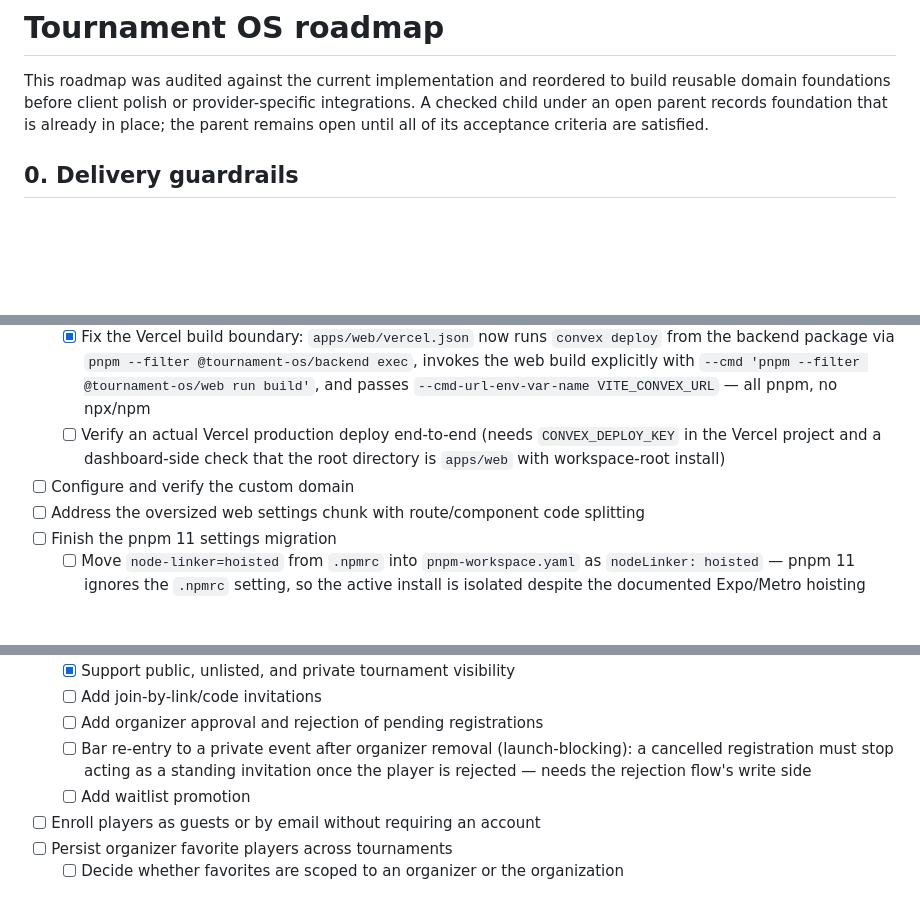
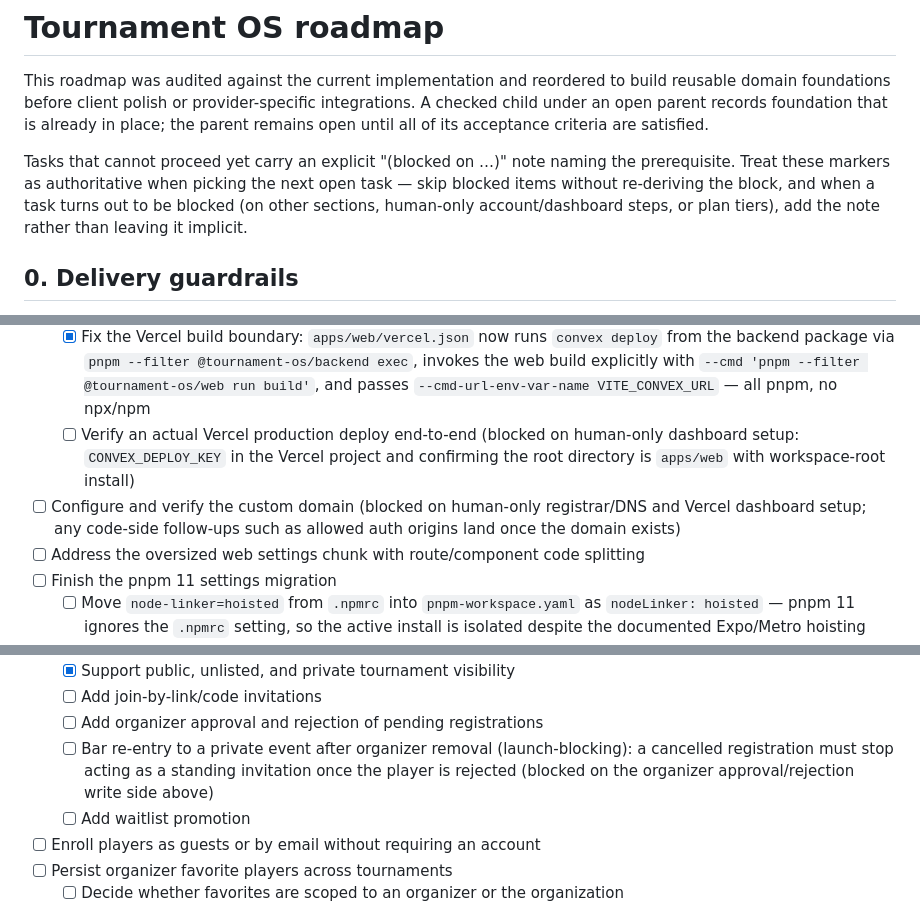
Before and after one commit to jayXYZ/tournament-os, a Markdown page: TODO.md, 3 parts joined by grey strips. Drawn GitHub-style; blank space fills up the shorter version.

Commit message:
docs: make roadmap block markers explicit and authoritative
Add a convention note so agents picking the next open task trust
'(blocked on ...)' markers instead of re-deriving each block, and bring
the four blocked items (no-show E2E, Convex Sentry, Vercel deploy
verification, custom domain, private-event re-entry) onto the same
phrasing.

Co-Authored-By: Claude Fable 5 <noreply@anthropic.com>

```diff
--- a/TODO.md
+++ b/TODO.md
@@ -5,6 +5,12 @@ build reusable domain foundations before client polish or provider-specific
 integrations. A checked child under an open parent records foundation that is
 already in place; the parent remains open until all of its acceptance criteria
 are satisfied.
+
+Tasks that cannot proceed yet carry an explicit "(blocked on …)" note naming
+the prerequisite. Treat these markers as authoritative when picking the next
+open task — skip blocked items without re-deriving the block, and when a task
+turns out to be blocked (on other sections, human-only account/dashboard
+steps, or plan tiers), add the note rather than leaving it implicit.
 
 ## 0. Delivery guardrails
 
@@ -54,10 +60,13 @@ changes rather than waiting for a final production milestone.
         explicitly with `--cmd 'pnpm --filter @tournament-os/web run build'`,
         and passes `--cmd-url-env-var-name VITE_CONVEX_URL` — all pnpm, no
         npx/npm
-  - [ ] Verify an actual Vercel production deploy end-to-end (needs
-        `CONVEX_DEPLOY_KEY` in the Vercel project and a dashboard-side check
-        that the root directory is `apps/web` with workspace-root install)
-- [ ] Configure and verify the custom domain
+  - [ ] Verify an actual Vercel production deploy end-to-end (blocked on
+        human-only dashboard setup: `CONVEX_DEPLOY_KEY` in the Vercel
+        project and confirming the root directory is `apps/web` with
+        workspace-root install)
+- [ ] Configure and verify the custom domain (blocked on human-only
+      registrar/DNS and Vercel dashboard setup; any code-side follow-ups
+      such as allowed auth origins land once the domain exists)
 - [ ] Address the oversized web settings chunk with route/component code splitting
 - [ ] Finish the pnpm 11 settings migration
   - [ ] Move `node-linker=hoisted` from `.npmrc` into `pnpm-workspace.yaml` as
@@ -185,7 +194,7 @@ claimed by one.
   - [x] Support public, unlisted, and private tournament visibility
   - [ ] Add join-by-link/code invitations
   - [ ] Add organizer approval and rejection of pending registrations
-  - [ ] Bar re-entry to a private event after organizer removal (launch-blocking): a cancelled registration must stop acting as a standing invitation once the player is rejected — needs the rejection flow's write side
+  - [ ] Bar re-entry to a private event after organizer removal (launch-blocking): a cancelled registration must stop acting as a standing invitation once the player is rejected (blocked on the organizer approval/rejection write side above)
   - [ ] Add waitlist promotion
 - [ ] Enroll players as guests or by email without requiring an account
 - [ ] Persist organizer favorite players across tournaments
```
